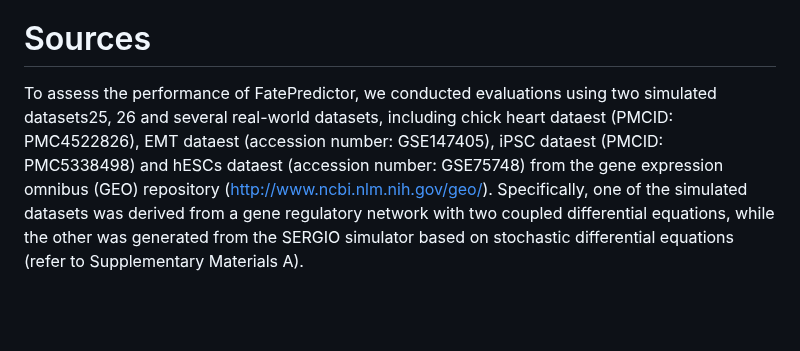
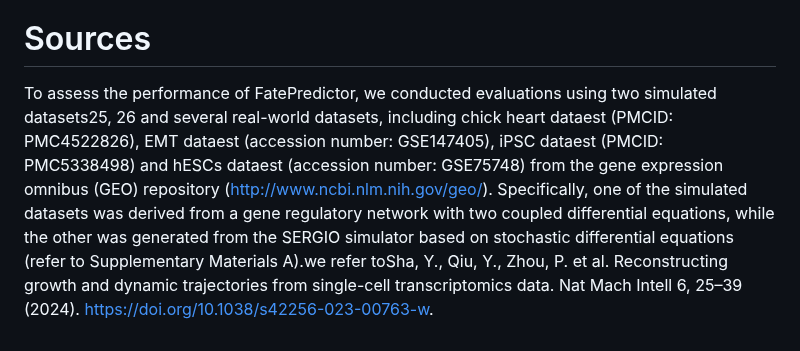
Before and after one commit to jiantaoShen12/Fateprdictor, a Markdown page: README.md, the part around the change. Drawn GitHub-style; blank space fills up the shorter version.

```diff
--- a/README.md
+++ b/README.md
@@ -50,4 +50,4 @@ Fateprdictor includes mainly pesudotime analysis(time) and cell bifurcation pred
 - **seaborn**= 0.12.2
 - **matplotlib**= 3.5.3
 # Sources
-To assess the performance of FatePredictor, we conducted evaluations using two simulated datasets25, 26 and several real-world datasets, including chick heart dataest (PMCID: PMC4522826), EMT dataest (accession number: GSE147405), iPSC dataest (PMCID: PMC5338498) and hESCs dataest (accession number: GSE75748) from the gene expression omnibus (GEO) repository (http://www.ncbi.nlm.nih.gov/geo/). Specifically, one of the simulated datasets was derived from a gene regulatory network with two coupled differential equations, while the other was generated from the SERGIO simulator based on stochastic differential equations (refer to Supplementary Materials A).
+To assess the performance of FatePredictor, we conducted evaluations using two simulated datasets25, 26 and several real-world datasets, including chick heart dataest (PMCID: PMC4522826), EMT dataest (accession number: GSE147405), iPSC dataest (PMCID: PMC5338498) and hESCs dataest (accession number: GSE75748) from the gene expression omnibus (GEO) repository (http://www.ncbi.nlm.nih.gov/geo/). Specifically, one of the simulated datasets was derived from a gene regulatory network with two coupled differential equations, while the other was generated from the SERGIO simulator based on stochastic differential equations (refer to Supplementary Materials A).we refer toSha, Y., Qiu, Y., Zhou, P. et al. Reconstructing growth and dynamic trajectories from single-cell transcriptomics data. Nat Mach Intell 6, 25–39 (2024). https://doi.org/10.1038/s42256-023-00763-w.
```
